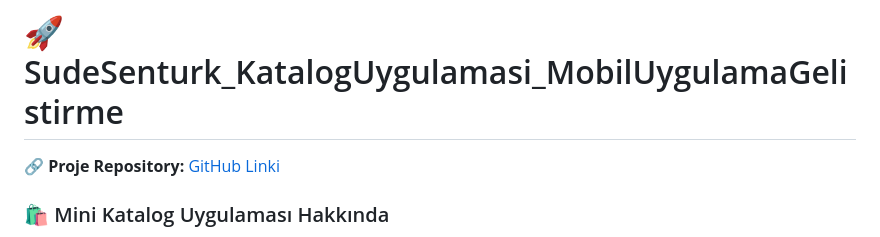
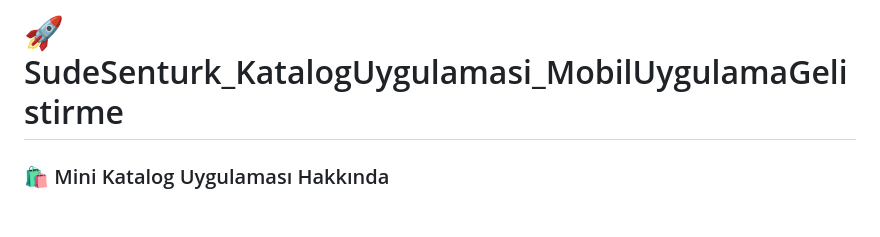
Before and after one commit to sudessss/SudeSenturk_KatalogUygulamasi_MobilUygulamaGelistirme, a Markdown page: README.md, the part around the change. GitHub-like rendering; blank space fills up the shorter version.

```diff
--- a/README.md
+++ b/README.md
@@ -3,8 +3,6 @@
 ![Platform](https://img.shields.io/badge/Platform-Android-green?logo=android)
 ![Status](https://img.shields.io/badge/Status-Completed-success)
 # 🚀 SudeSenturk_KatalogUygulamasi_MobilUygulamaGelistirme
-
-🔗 **Proje Repository:** [GitHub Linki](https://github.com/sudessss/SudeSenturk_KatalogUygulamasi_MobilUygulamaGelistirme)
 
 ### 🛍️ Mini Katalog Uygulaması Hakkında
 Bu uygulama, bir haftalık yoğunlaştırılmış Flutter eğitimi kapsamında geliştirilen; ürün listeleme, detay görüntüleme ve sepet simülasyonunu içeren modern bir mobil katalog prototipidir. Proje, Flutter'ın temel yapı taşlarını (Widget ağacı, Navigasyon, Model yapısı) profesyonel standartlarda pekiştirmek amacıyla inşa edilmiştir.
```
